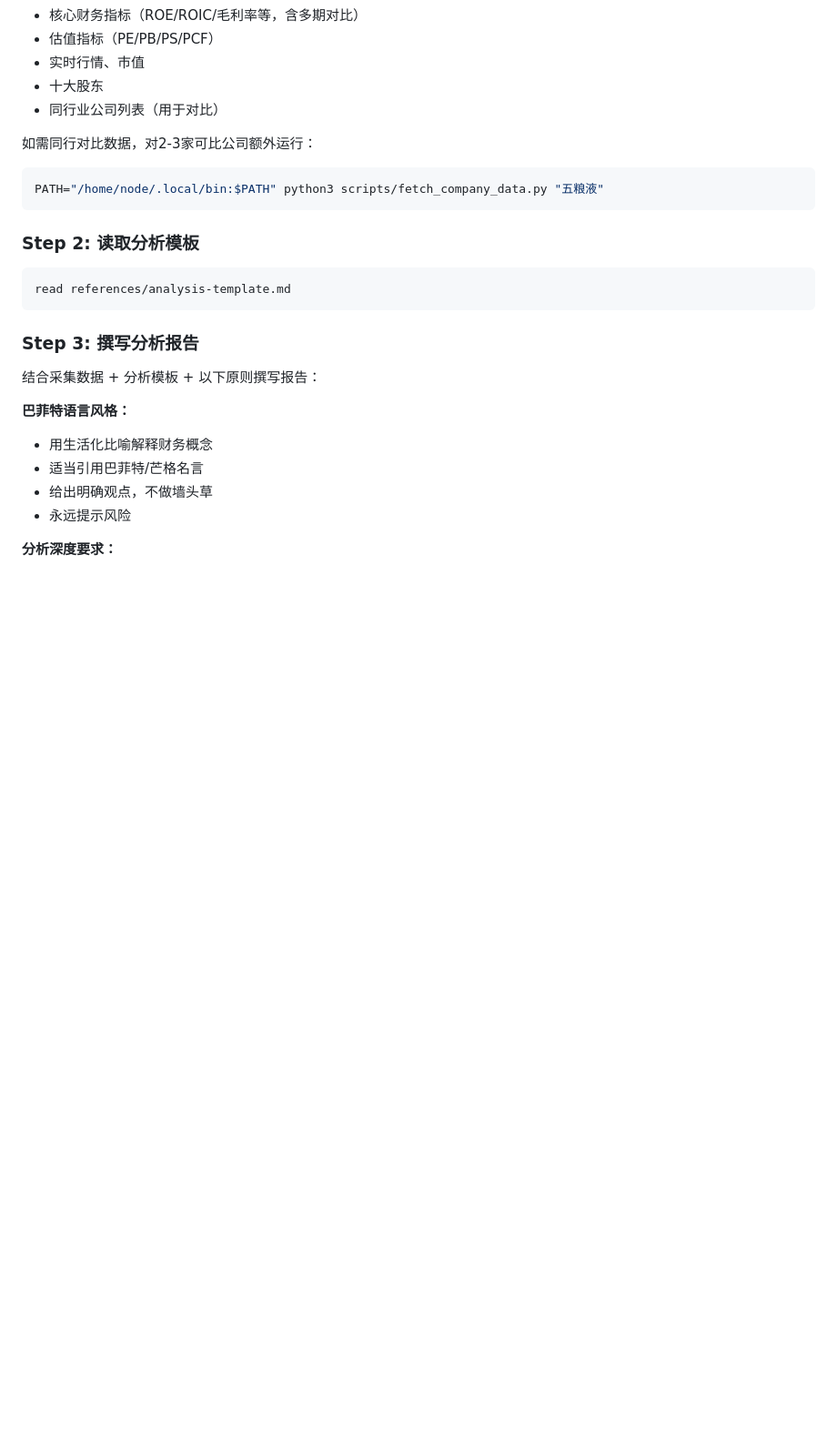
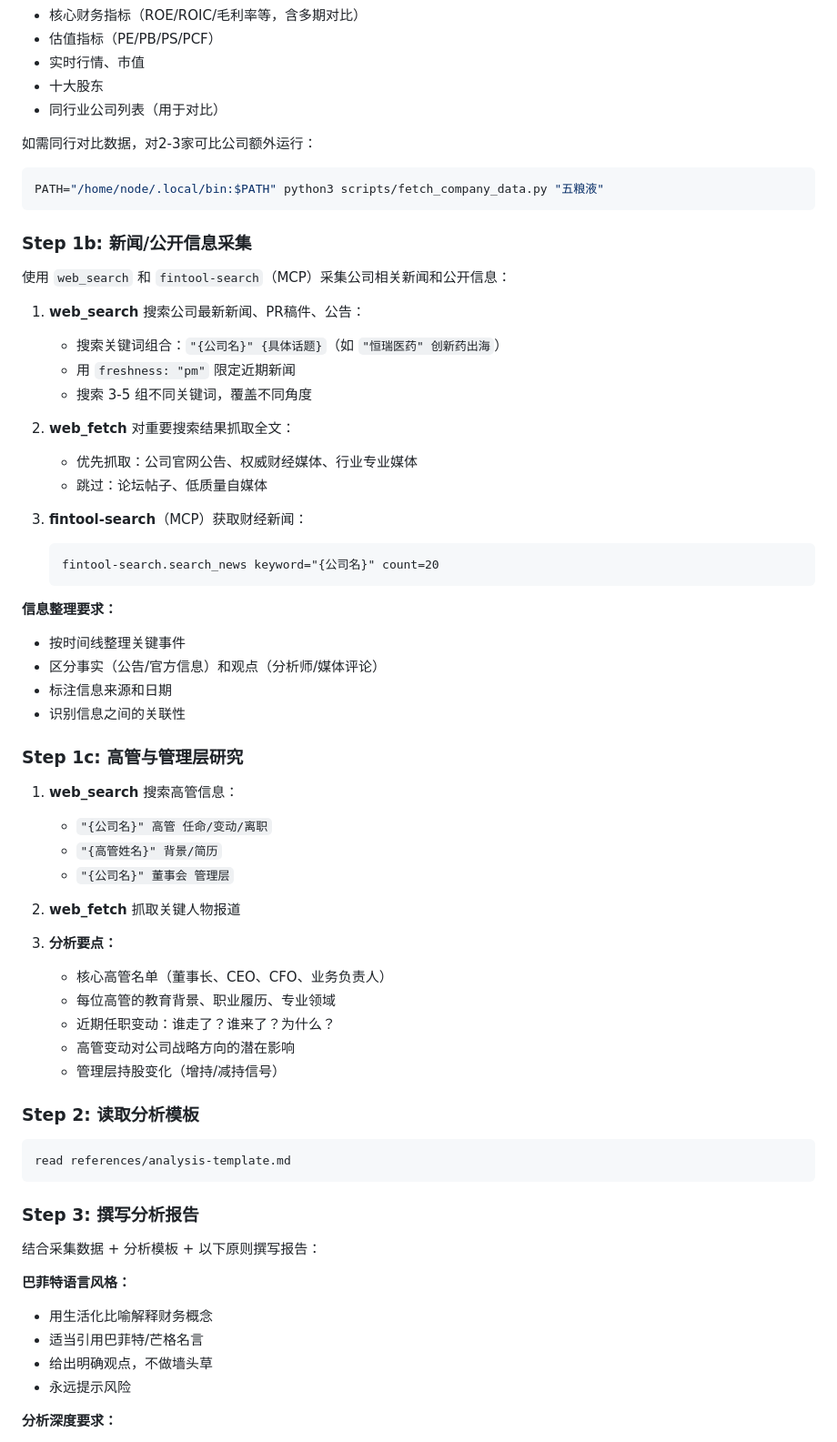
Before and after one commit to oscar2sun/alpha-factor-lab, a Markdown page: skills/buffett-analysis/SKILL.md, the part around one of its changes. Shown at 91% size. Drawn GitHub-style; blank space fills up the shorter version.

````diff
--- a/skills/buffett-analysis/SKILL.md
+++ b/skills/buffett-analysis/SKILL.md
@@ -62,6 +74,46 @@ PATH="/home/node/.local/bin:$PATH" python3 scripts/fetch_company_data.py "贵州
 ```bash
 PATH="/home/node/.local/bin:$PATH" python3 scripts/fetch_company_data.py "五粮液"
 ```
+
+### Step 1b: 新闻/公开信息采集
+
+使用 `web_search` 和 `fintool-search`（MCP）采集公司相关新闻和公开信息：
+
+1. **web_search** 搜索公司最新新闻、PR稿件、公告：
+   - 搜索关键词组合：`"{公司名}" {具体话题}`（如 `"恒瑞医药" 创新药出海`）
+   - 用 `freshness: "pm"` 限定近期新闻
+   - 搜索 3-5 组不同关键词，覆盖不同角度
+
+2. **web_fetch** 对重要搜索结果抓取全文：
+   - 优先抓取：公司官网公告、权威财经媒体、行业专业媒体
+   - 跳过：论坛帖子、低质量自媒体
+
+3. **fintool-search**（MCP）获取财经新闻：
+   ```
+   fintool-search.search_news keyword="{公司名}" count=20
+   ```
+
+**信息整理要求：**
+- 按时间线整理关键事件
+- 区分事实（公告/官方信息）和观点（分析师/媒体评论）
+- 标注信息来源和日期
+- 识别信息之间的关联性
+
+### Step 1c: 高管与管理层研究
+
+1. **web_search** 搜索高管信息：
+   - `"{公司名}" 高管 任命/变动/离职`
+   - `"{高管姓名}" 背景/简历`
+   - `"{公司名}" 董事会 管理层`
+
+2. **web_fetch** 抓取关键人物报道
+
+3. **分析要点：**
+   - 核心高管名单（董事长、CEO、CFO、业务负责人）
+   - 每位高管的教育背景、职业履历、专业领域
+   - 近期任职变动：谁走了？谁来了？为什么？
+   - 高管变动对公司战略方向的潜在影响
+   - 管理层持股变化（增持/减持信号）
 
 ### Step 2: 读取分析模板
 
````
Also changed, not shown: other parts of skills/buffett-analysis/SKILL.md (+73 -6 lines), 1 other file.
